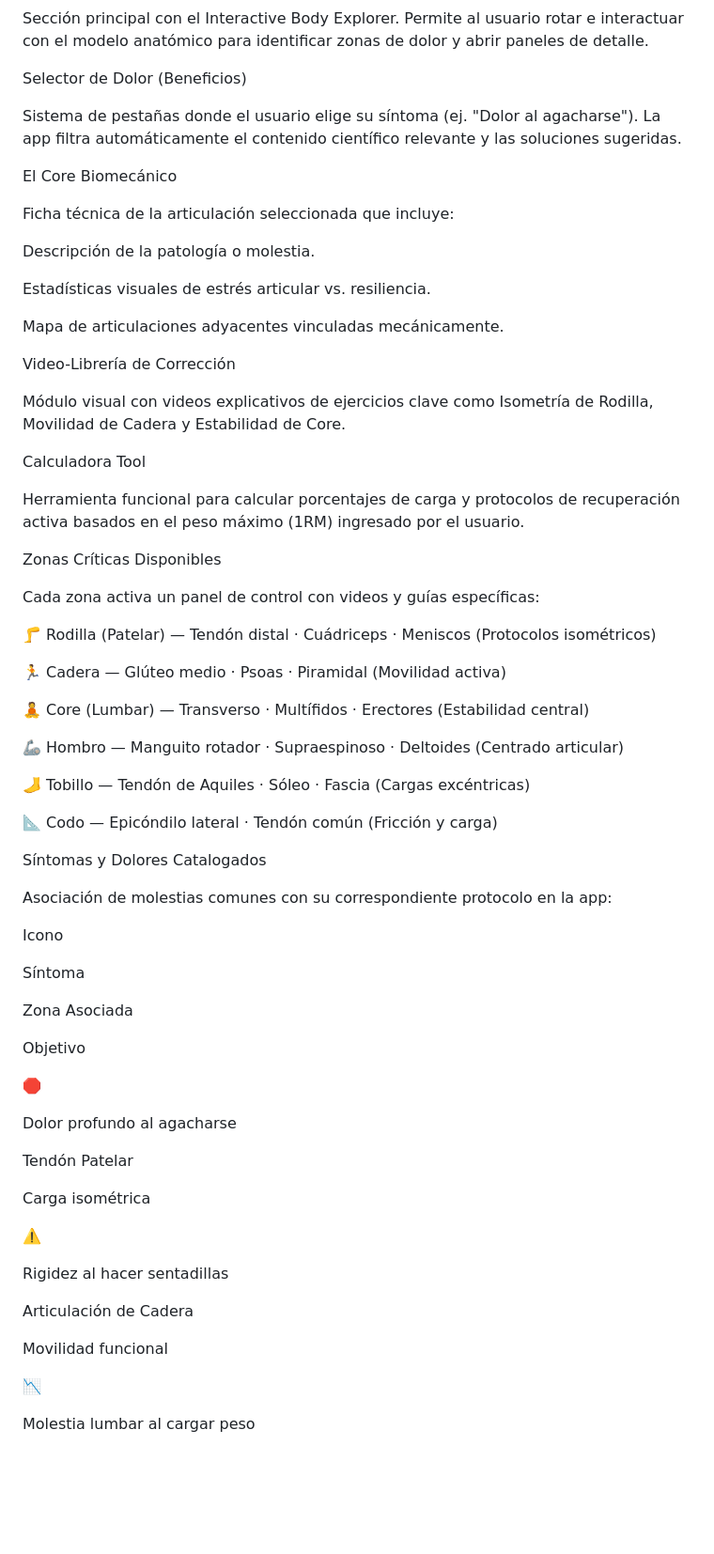
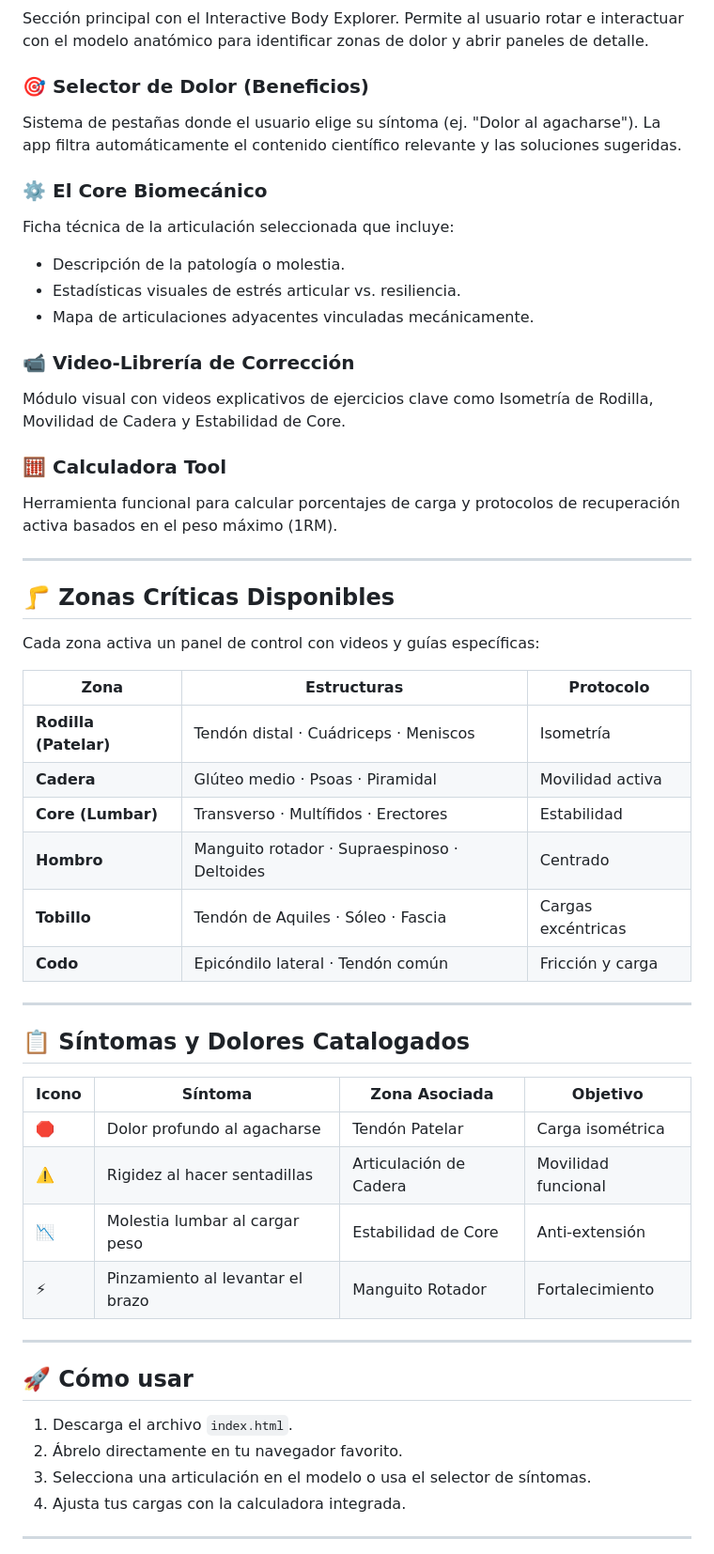
Before and after one commit to Sama170904/aplicacionesWebAct1, a Markdown page: README.md, the part around one of its changes. Shown at 94% size. Drawn GitHub-style; blank space fills up the shorter version.

```diff
--- a/README.md
+++ b/README.md
@@ -73,72 +68,54 @@ Hero / Explorador 3D
 Sección principal con el Interactive Body Explorer. Permite al usuario rotar e interactuar con el modelo anatómico para identificar zonas de dolor y abrir paneles de detalle.
 
-Selector de Dolor (Beneficios)
-
+### 🎯 Selector de Dolor (Beneficios)
 Sistema de pestañas donde el usuario elige su síntoma (ej. "Dolor al agacharse"). La app filtra automáticamente el contenido científico relevante y las soluciones sugeridas.
 
-El Core Biomecánico
+### ⚙️ El Core Biomecánico
+Ficha técnica de la articulación seleccionada que incluye:
+- Descripción de la patología o molestia.
+- Estadísticas visuales de estrés articular vs. resiliencia.
+- Mapa de articulaciones adyacentes vinculadas mecánicamente.
 
-Ficha técnica de la articulación seleccionada que incluye:
-
-Descripción de la patología o molestia.
-
-Estadísticas visuales de estrés articular vs. resiliencia.
-
-Mapa de articulaciones adyacentes vinculadas mecánicamente.
-
-Video-Librería de Corrección
-
+### 📹 Video-Librería de Corrección
 Módulo visual con videos explicativos de ejercicios clave como Isometría de Rodilla, Movilidad de Cadera y Estabilidad de Core.
 
-Calculadora Tool
+### 🧮 Calculadora Tool
+Herramienta funcional para calcular porcentajes de carga y protocolos de recuperación activa basados en el peso máximo (1RM).
 
-Herramienta funcional para calcular porcentajes de carga y protocolos de recuperación activa basados en el peso máximo (1RM) ingresado por el usuario.
+---
 
-Zonas Críticas Disponibles
+## 🦵 Zonas Críticas Disponibles
 
 Cada zona activa un panel de control con videos y guías específicas:
 
-🦵 Rodilla (Patelar) — Tendón distal · Cuádriceps · Meniscos (Protocolos isométricos)
+| Zona | Estructuras | Protocolo |
+|---|---|---|
+| **Rodilla (Patelar)** | Tendón distal · Cuádriceps · Meniscos | Isometría |
+| **Cadera** | Glúteo medio · Psoas · Piramidal | Movilidad activa |
+| **Core (Lumbar)** | Transverso · Multífidos · Erectores | Estabilidad |
+| **Hombro** | Manguito rotador · Supraespinoso · Deltoides | Centrado |
+| **Tobillo** | Tendón de Aquiles · Sóleo · Fascia | Cargas excéntricas |
+| **Codo** | Epicóndilo lateral · Tendón común | Fricción y carga |
 
-🏃 Cadera — Glúteo medio · Psoas · Piramidal (Movilidad activa)
+---
 
-🧘 Core (Lumbar) — Transverso · Multífidos · Erectores (Estabilidad central)
+## 📋 Síntomas y Dolores Catalogados
 
-🦾 Hombro — Manguito rotador · Supraespinoso · Deltoides (Centrado articular)
+| Icono | Síntoma | Zona Asociada | Objetivo |
+|---|---|---|---|
+| 🛑 | Dolor profundo al agacharse | Tendón Patelar | Carga isométrica |
+| ⚠️ | Rigidez al hacer sentadillas | Articulación de Cadera | Movilidad funcional |
+| 📉 | Molestia lumbar al cargar peso | Estabilidad de Core | Anti-extensión |
+| ⚡ | Pinzamiento al levantar el brazo | Manguito Rotador | Fortalecimiento |
 
-🦶 Tobillo — Tendón de Aquiles · Sóleo · Fascia (Cargas excéntricas)
+---
 
-📐 Codo — Epicóndilo lateral · Tendón común (Fricción y carga)
+## 🚀 Cómo usar
 
-Síntomas y Dolores Catalogados
+1. Descarga el archivo `index.html`.
+2. Ábrelo directamente en tu navegador favorito.
+3. Selecciona una articulación en el modelo o usa el selector de síntomas.
+4. Ajusta tus cargas con la calculadora integrada.
 
-Asociación de molestias comunes con su correspondiente protocolo en la app:
+---
 
-Icono
-
-Síntoma
-
-Zona Asociada
-
-Objetivo
-
-🛑
-
-Dolor profundo al agacharse
-
-Tendón Patelar
-
-Carga isométrica
-
-⚠️
-
-Rigidez al hacer sentadillas
-
-Articulación de Cadera
-
-Movilidad funcional
-
-📉
-
-Molestia lumbar al cargar peso
-
```
Also changed, not shown: other parts of README.md (+49 -74 lines).
